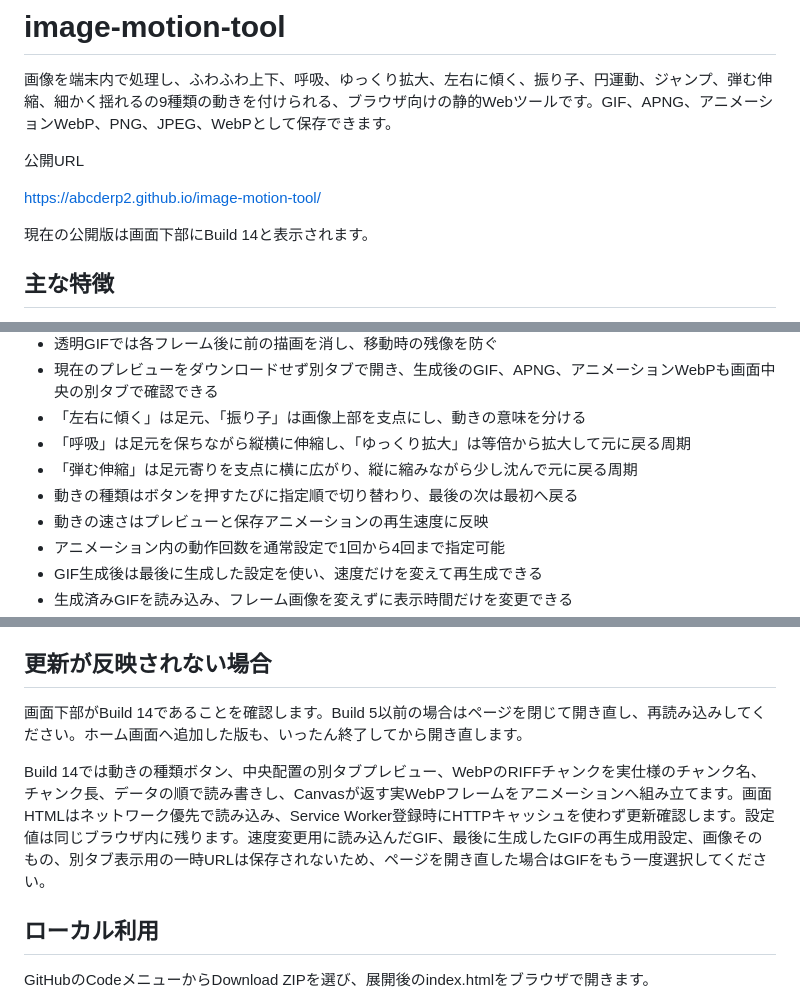
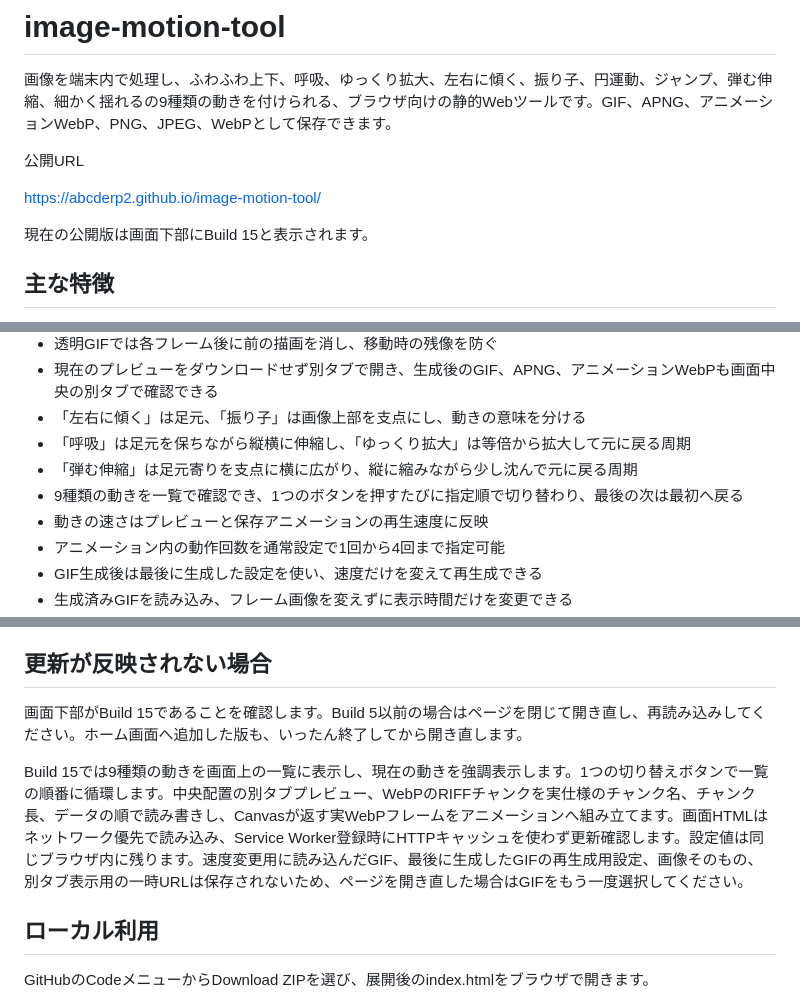
Before and after one commit to abcderp2/image-motion-tool, a Markdown page: README.md, 3 parts joined by grey strips. Drawn GitHub-style.

```diff
--- a/README.md
+++ b/README.md
@@ -6,7 +6,7 @@
 
 https://abcderp2.github.io/image-motion-tool/
 
-現在の公開版は画面下部にBuild 14と表示されます。
+現在の公開版は画面下部にBuild 15と表示されます。
 
 ## 主な特徴
 
@@ -21,7 +21,7 @@ https://abcderp2.github.io/image-motion-tool/
 - 「左右に傾く」は足元、「振り子」は画像上部を支点にし、動きの意味を分ける
 - 「呼吸」は足元を保ちながら縦横に伸縮し、「ゆっくり拡大」は等倍から拡大して元に戻る周期
 - 「弾む伸縮」は足元寄りを支点に横に広がり、縦に縮みながら少し沈んで元に戻る周期
-- 動きの種類はボタンを押すたびに指定順で切り替わり、最後の次は最初へ戻る
+- 9種類の動きを一覧で確認でき、1つのボタンを押すたびに指定順で切り替わり、最後の次は最初へ戻る
 - 動きの速さはプレビューと保存アニメーションの再生速度に反映
 - アニメーション内の動作回数を通常設定で1回から4回まで指定可能
 - GIF生成後は最後に生成した設定を使い、速度だけを変えて再生成できる
@@ -133,9 +133,9 @@ APNGはフレームごとのPNGデータを保持するため、同じサイズ
 
 ## 更新が反映されない場合
 
-画面下部がBuild 14であることを確認します。Build 5以前の場合はページを閉じて開き直し、再読み込みしてください。ホーム画面へ追加した版も、いったん終了してから開き直します。
+画面下部がBuild 15であることを確認します。Build 5以前の場合はページを閉じて開き直し、再読み込みしてください。ホーム画面へ追加した版も、いったん終了してから開き直します。
 
-Build 14では動きの種類ボタン、中央配置の別タブプレビュー、WebPのRIFFチャンクを実仕様のチャンク名、チャンク長、データの順で読み書きし、Canvasが返す実WebPフレームをアニメーションへ組み立てます。画面HTMLはネットワーク優先で読み込み、Service Worker登録時にHTTPキャッシュを使わず更新確認します。設定値は同じブラウザ内に残ります。速度変更用に読み込んだGIF、最後に生成したGIFの再生成用設定、画像そのもの、別タブ表示用の一時URLは保存されないため、ページを開き直した場合はGIFをもう一度選択してください。
+Build 15では9種類の動きを画面上の一覧に表示し、現在の動きを強調表示します。1つの切り替えボタンで一覧の順番に循環します。中央配置の別タブプレビュー、WebPのRIFFチャンクを実仕様のチャンク名、チャンク長、データの順で読み書きし、Canvasが返す実WebPフレームをアニメーションへ組み立てます。画面HTMLはネットワーク優先で読み込み、Service Worker登録時にHTTPキャッシュを使わず更新確認します。設定値は同じブラウザ内に残ります。速度変更用に読み込んだGIF、最後に生成したGIFの再生成用設定、画像そのもの、別タブ表示用の一時URLは保存されないため、ページを開き直した場合はGIFをもう一度選択してください。
 
 ## ローカル利用
 
```
Also changed, not shown: other parts of README.md (+3 -3 lines).
